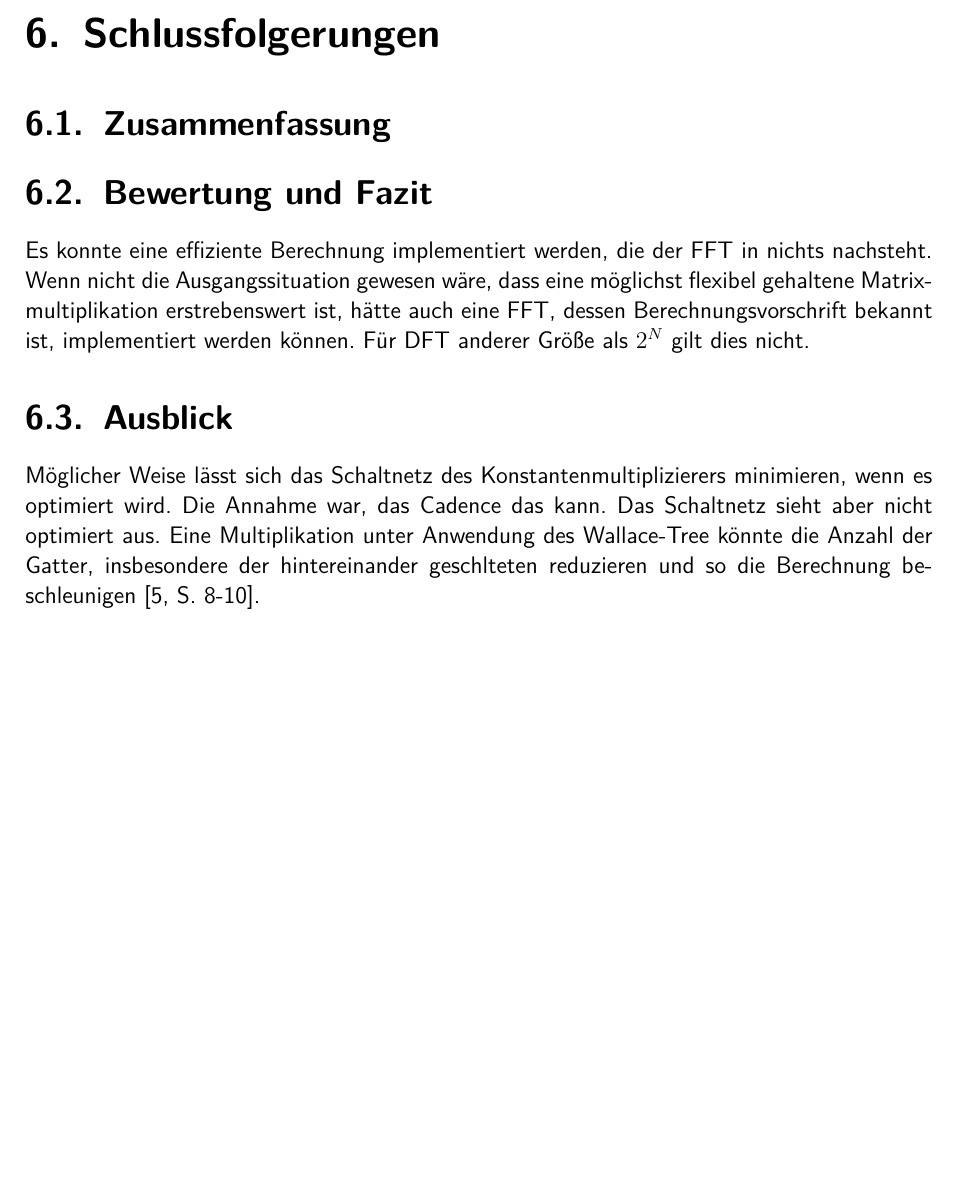
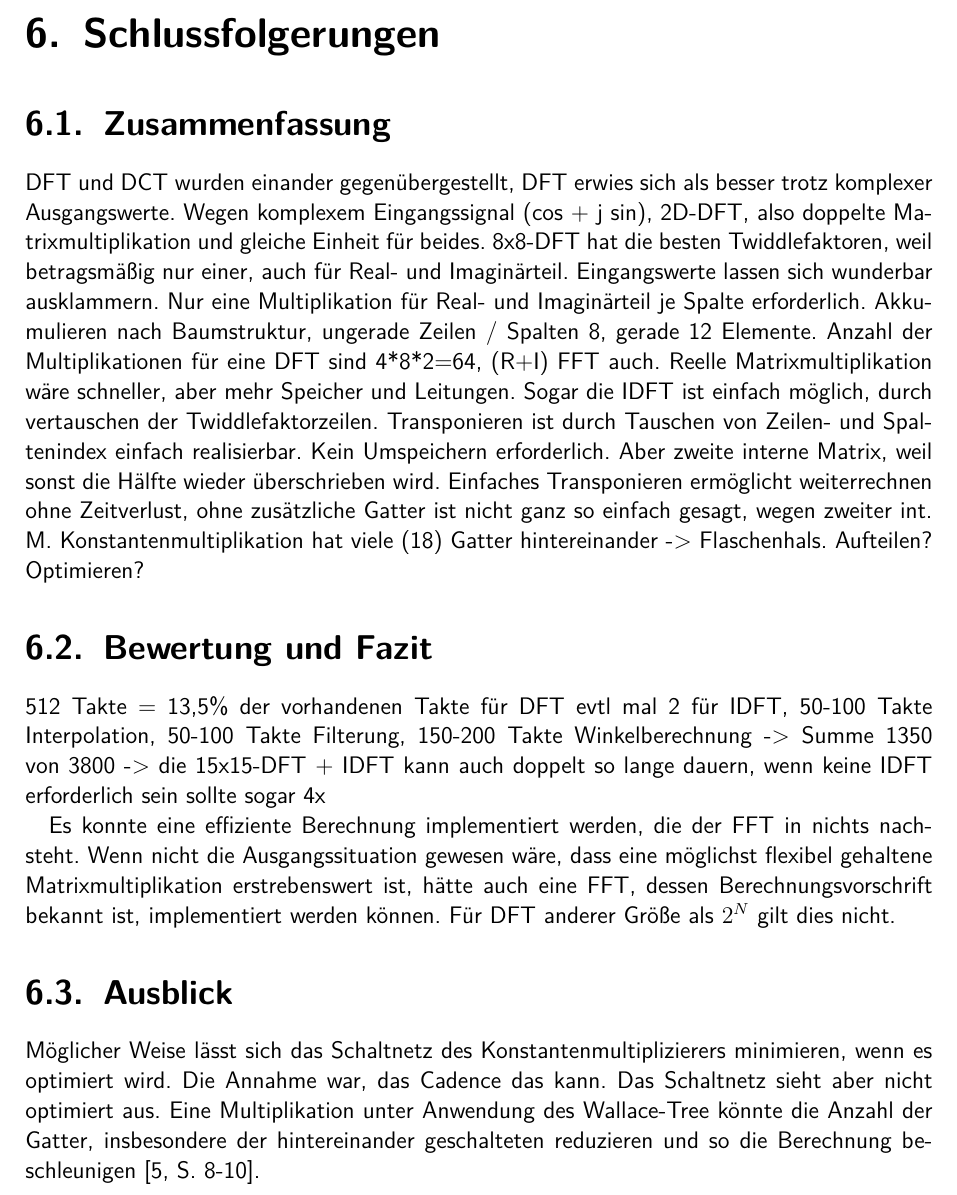
Before and after one commit to wilsmer/Bachelorarbeit, a LaTeX thesis (Thesis/Bachelorarbeit.tex): part of page 53 of 138, cut so that both start at the same text, the shorter picture padded with empty space. The pictures show the PDF file Thesis/Bachelorarbeit.pdf that the author committed with the source.

Commit message:
Zusammenfassung angefangen

```diff
--- a/Thesis/Bachelorarbeit.tex
+++ b/Thesis/Bachelorarbeit.tex
@@ -197,14 +197,31 @@ symbolische Laufzeiten für die Logikgatter mit realistischeren Werten ersetzten
 
  \chapter{Schlussfolgerungen}
  \section{Zusammenfassung}
+ DFT und DCT wurden einander gegenübergestellt, DFT erwies sich als besser trotz komplexer Ausgangswerte. Wegen komplexem Eingangssignal (cos + j sin), 2D-DFT, also
+ doppelte Matrixmultiplikation und gleiche Einheit für beides.
+ 8x8-DFT hat die besten Twiddlefaktoren, weil betragsmäßig nur einer, auch für Real- und Imaginärteil. Eingangswerte lassen sich wunderbar ausklammern.
+ Nur eine Multiplikation für Real- und Imaginärteil je Spalte erforderlich. Akkumulieren nach Baumstruktur, ungerade Zeilen / Spalten 8, gerade 12 Elemente.
+ Anzahl der Multiplikationen für eine DFT sind 4*8*2=64, (R+I) FFT auch.
+ Reelle Matrixmultiplikation wäre schneller, aber mehr Speicher und Leitungen.
+ Sogar die IDFT ist einfach möglich, durch vertauschen der Twiddlefaktorzeilen.
+ Transponieren ist durch Tauschen von Zeilen- und Spaltenindex einfach realisierbar. Kein Umspeichern erforderlich. Aber zweite interne Matrix, weil sonst die Hälfte wieder überschrieben wird.
+ Einfaches Transponieren ermöglicht weiterrechnen ohne Zeitverlust, ohne zusätzliche Gatter ist nicht ganz so einfach gesagt, wegen zweiter int. M.
+ Konstantenmultiplikation hat viele (18) Gatter hintereinander -> Flaschenhals. Aufteilen? Optimieren?
+
+
+
  \section{Bewertung und Fazit}
+ 512 Takte = 13,5\% der vorhandenen Takte für DFT evtl mal 2 für IDFT, 50-100 Takte Interpolation, 50-100 Takte Filterung, 150-200 Takte Winkelberechnung -> Summe 1350 von 3800
+ -> die 15x15-DFT + IDFT kann auch doppelt so lange dauern, wenn keine IDFT erforderlich sein sollte sogar 4x
+
+
  Es konnte eine effiziente Berechnung implementiert werden, die der FFT in nichts nachsteht. Wenn nicht die Ausgangssituation gewesen wäre, dass eine möglichst flexibel gehaltene
  Matrixmultiplikation erstrebenswert ist, hätte auch eine FFT, dessen Berechnungsvorschrift bekannt ist, implementiert werden können. Für DFT anderer Größe als $2^N$ gilt dies nicht.
 
 
  \section{Ausblick}
  Möglicher Weise lässt sich das Schaltnetz des Konstantenmultiplizierers minimieren, wenn es optimiert wird. Die Annahme war, das Cadence das kann. Das Schaltnetz sieht aber nicht
- optimiert aus. Eine Multiplikation unter Anwendung des Wallace-Tree könnte die Anzahl der Gatter, insbesondere der hintereinander geschlteten reduzieren und so die Berechnung
+ optimiert aus. Eine Multiplikation unter Anwendung des Wallace-Tree könnte die Anzahl der Gatter, insbesondere der hintereinander geschalteten reduzieren und so die Berechnung
  beschleunigen~\autocite[8-10]{jdrechsler2008binMultWerke}.
 
 
```
Also changed, not shown: Thesis/Bachelorarbeit.pdf.
